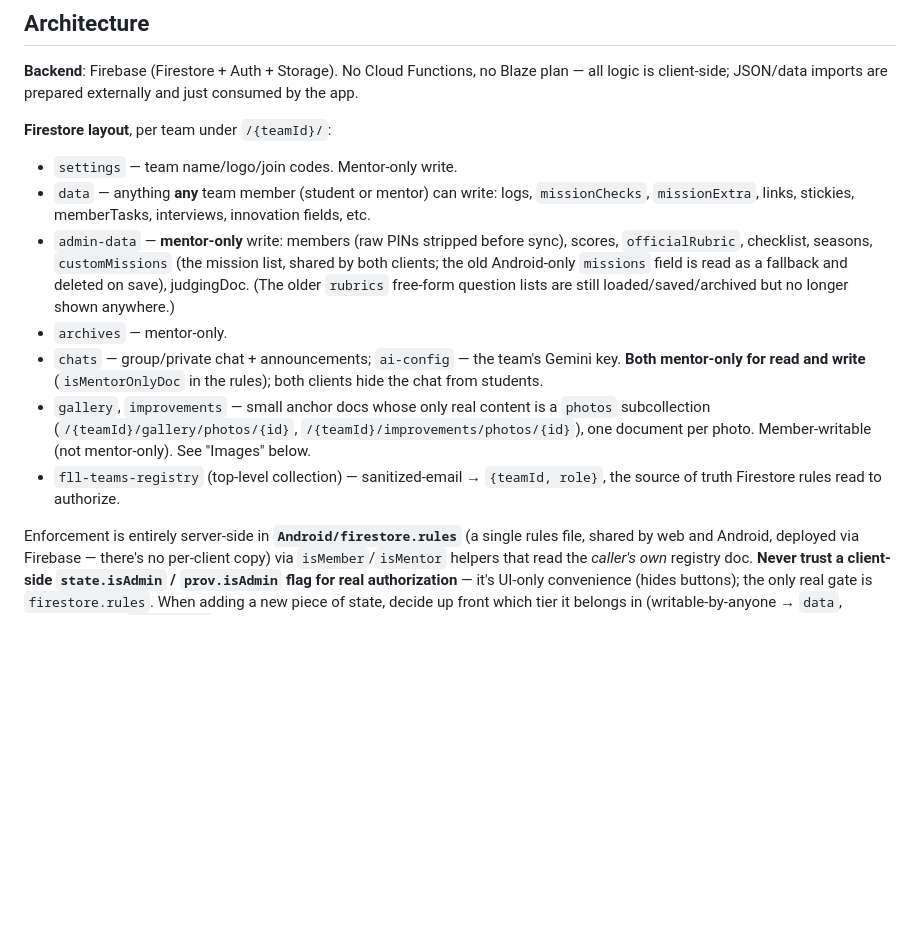
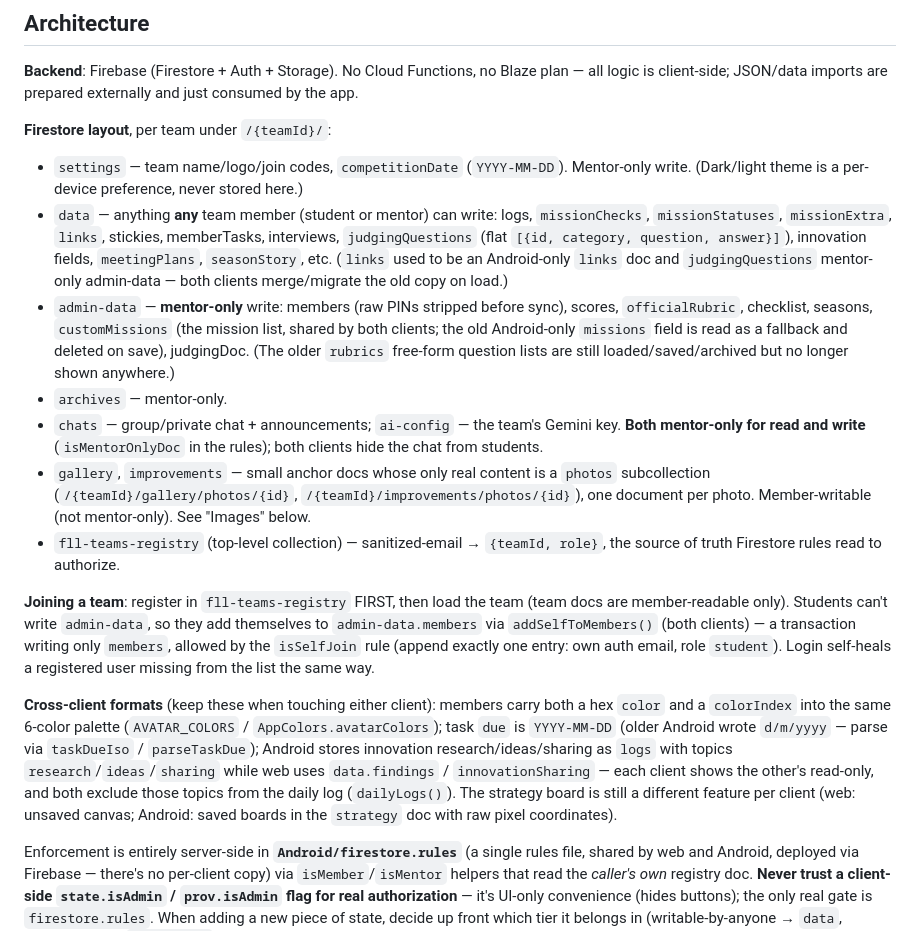
Before and after one commit to amituti31-dev/fll-manager, a Markdown page: CLAUDE.md, the part around the change. GitHub-like rendering; blank space fills up the shorter version.

Commit message:
CLAUDE.md: self-join, shared data fields, cross-client formats
Co-Authored-By: Claude Opus 5.5 <noreply@anthropic.com>

```diff
--- a/CLAUDE.md
+++ b/CLAUDE.md
@@ -21,13 +21,17 @@ Team-management app for a FIRST LEGO League team. Three clients share one Fireba
 **Backend**: Firebase (Firestore + Auth + Storage). No Cloud Functions, no Blaze plan — all logic is client-side; JSON/data imports are prepared externally and just consumed by the app.
 
 **Firestore layout**, per team under `/{teamId}/`:
-- `settings` — team name/logo/join codes. Mentor-only write.
-- `data` — anything **any** team member (student or mentor) can write: logs, `missionChecks`, `missionExtra`, links, stickies, memberTasks, interviews, innovation fields, etc.
+- `settings` — team name/logo/join codes, `competitionDate` (`YYYY-MM-DD`). Mentor-only write. (Dark/light theme is a per-device preference, never stored here.)
+- `data` — anything **any** team member (student or mentor) can write: logs, `missionChecks`, `missionStatuses`, `missionExtra`, `links`, stickies, memberTasks, interviews, `judgingQuestions` (flat `[{id, category, question, answer}]`), innovation fields, `meetingPlans`, `seasonStory`, etc. (`links` used to be an Android-only `links` doc and `judgingQuestions` mentor-only admin-data — both clients merge/migrate the old copy on load.)
 - `admin-data` — **mentor-only** write: members (raw PINs stripped before sync), scores, `officialRubric`, checklist, seasons, `customMissions` (the mission list, shared by both clients; the old Android-only `missions` field is read as a fallback and deleted on save), judgingDoc. (The older `rubrics` free-form question lists are still loaded/saved/archived but no longer shown anywhere.)
 - `archives` — mentor-only.
 - `chats` — group/private chat + announcements; `ai-config` — the team's Gemini key. **Both mentor-only for read and write** (`isMentorOnlyDoc` in the rules); both clients hide the chat from students.
 - `gallery`, `improvements` — small anchor docs whose only real content is a `photos` subcollection (`/{teamId}/gallery/photos/{id}`, `/{teamId}/improvements/photos/{id}`), one document per photo. Member-writable (not mentor-only). See "Images" below.
 - `fll-teams-registry` (top-level collection) — sanitized-email → `{teamId, role}`, the source of truth Firestore rules read to authorize.
+
+**Joining a team**: register in `fll-teams-registry` FIRST, then load the team (team docs are member-readable only). Students can't write `admin-data`, so they add themselves to `admin-data.members` via `addSelfToMembers()` (both clients) — a transaction writing only `members`, allowed by the `isSelfJoin` rule (append exactly one entry: own auth email, role `student`). Login self-heals a registered user missing from the list the same way.
+
+**Cross-client formats** (keep these when touching either client): members carry both a hex `color` and a `colorIndex` into the same 6-color palette (`AVATAR_COLORS` / `AppColors.avatarColors`); task `due` is `YYYY-MM-DD` (older Android wrote `d/m/yyyy` — parse via `taskDueIso` / `parseTaskDue`); Android stores innovation research/ideas/sharing as `logs` with topics `research`/`ideas`/`sharing` while web uses `data.findings` / `innovationSharing` — each client shows the other's read-only, and both exclude those topics from the daily log (`dailyLogs()`). The strategy board is still a different feature per client (web: unsaved canvas; Android: saved boards in the `strategy` doc with raw pixel coordinates).
 
 Enforcement is entirely server-side in **`Android/firestore.rules`** (a single rules file, shared by web and Android, deployed via Firebase — there's no per-client copy) via `isMember`/`isMentor` helpers that read the *caller's own* registry doc. **Never trust a client-side `state.isAdmin` / `prov.isAdmin` flag for real authorization** — it's UI-only convenience (hides buttons); the only real gate is `firestore.rules`. When adding a new piece of state, decide up front which tier it belongs in (writable-by-anyone → `data`, mentor-only → `admin-data`) and wire it into the load/save functions on **both** clients.
 
```
